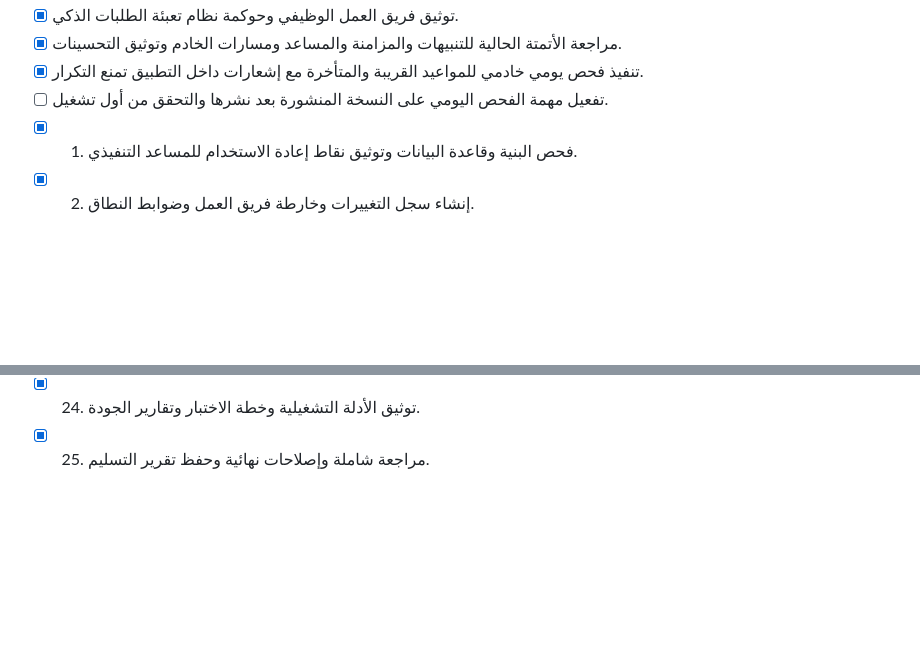
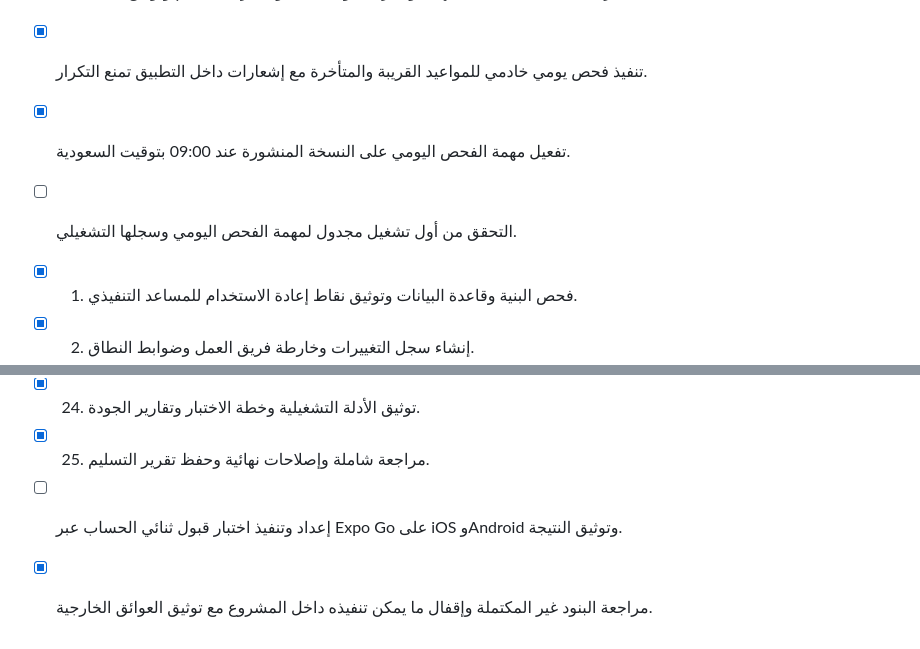
Before and after one commit to hamid967/abo, a Markdown page: todo.md, 2 parts joined by grey strips. Drawn GitHub-style; blank space fills up the shorter version.

```diff
--- a/todo.md
+++ b/todo.md
@@ -119,7 +119,8 @@
 - [x] توثيق فريق العمل الوظيفي وحوكمة نظام تعبئة الطلبات الذكي.
 - [x] مراجعة الأتمتة الحالية للتنبيهات والمزامنة والمساعد ومسارات الخادم وتوثيق التحسينات.
 - [x] تنفيذ فحص يومي خادمي للمواعيد القريبة والمتأخرة مع إشعارات داخل التطبيق تمنع التكرار.
-- [ ] تفعيل مهمة الفحص اليومي على النسخة المنشورة بعد نشرها والتحقق من أول تشغيل.
+- [x] تفعيل مهمة الفحص اليومي على النسخة المنشورة عند 09:00 بتوقيت السعودية.
+- [ ] التحقق من أول تشغيل مجدول لمهمة الفحص اليومي وسجلها التشغيلي.
 - [x] 01. فحص البنية وقاعدة البيانات وتوثيق نقاط إعادة الاستخدام للمساعد التنفيذي.
 - [x] 02. إنشاء سجل التغييرات وخارطة فريق العمل وضوابط النطاق.
 - [x] 03. تصميم مخطط المحادثات والمسودات وعزل بيانات الحساب.
@@ -145,3 +146,5 @@
 - [x] 23. توسيع اختبارات الرحلات والتعافي من الفشل والتكرار.
 - [x] 24. توثيق الأدلة التشغيلية وخطة الاختبار وتقارير الجودة.
 - [x] 25. مراجعة شاملة وإصلاحات نهائية وحفظ تقرير التسليم.
+- [ ] إعداد وتنفيذ اختبار قبول ثنائي الحساب عبر Expo Go على iOS وAndroid وتوثيق النتيجة.
+- [x] مراجعة البنود غير المكتملة وإقفال ما يمكن تنفيذه داخل المشروع مع توثيق العوائق الخارجية.
```
Also changed, not shown: ACCEPTANCE_TEST_PROTOCOL.md (added, +31 -0 lines), REMAINING_WORK_REVIEW.md (added, +19 -0 lines).
